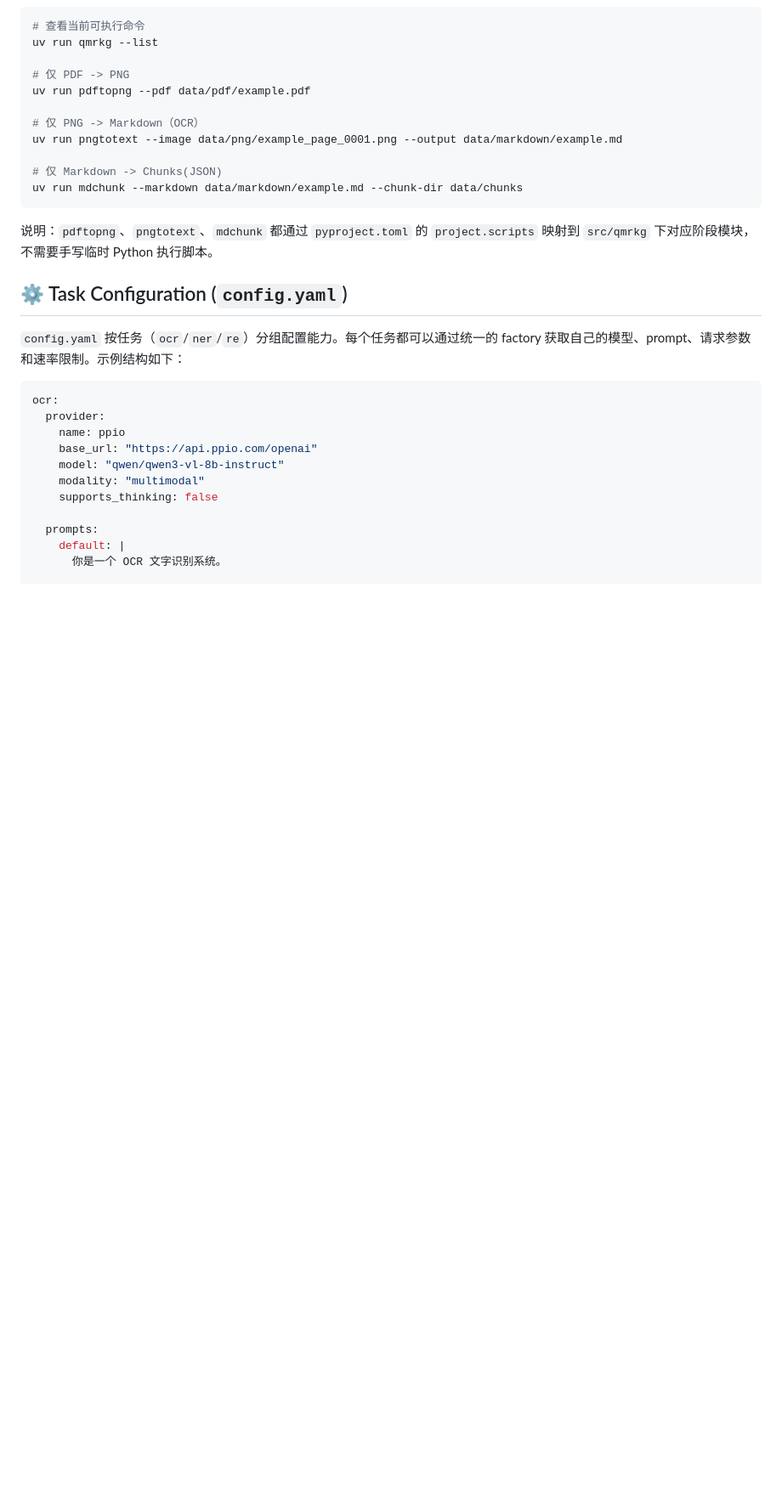
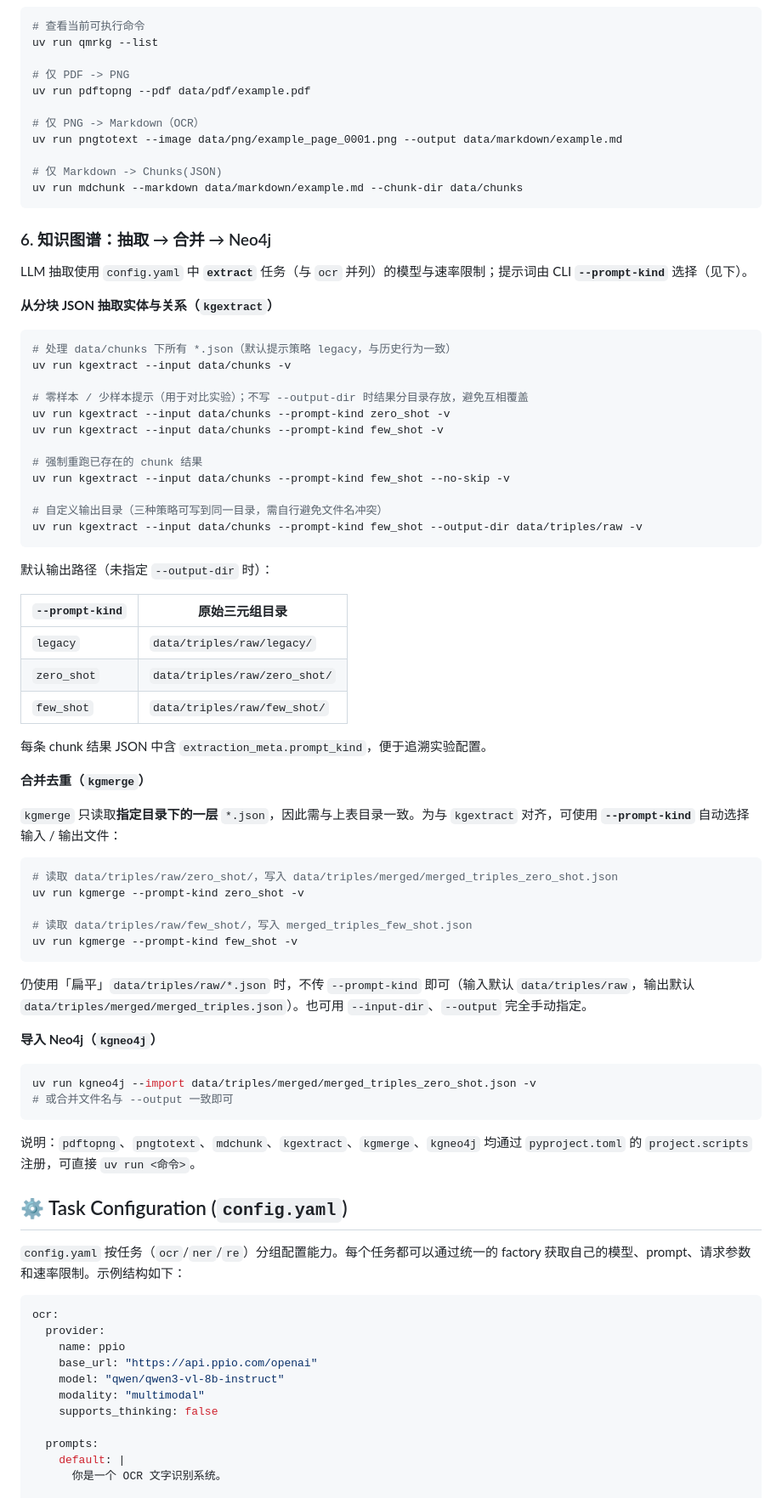
Before and after one commit to Sanstoolow0513/qmrKG, a Markdown page: README.md, the part around one of its changes. Shown at 85% size. GitHub-like rendering; blank space fills up the shorter version.

Commit message:
docs: document kg pipeline, prompt-kind paths, merge and Neo4j
Made-with: Cursor

````diff
--- a/README.md
+++ b/README.md
@@ -84,7 +92,59 @@ uv run pngtotext --image data/png/example_page_0001.png --output data/markdown/e
 uv run mdchunk --markdown data/markdown/example.md --chunk-dir data/chunks
 ```
 
-说明：`pdftopng`、`pngtotext`、`mdchunk` 都通过 `pyproject.toml` 的 `project.scripts` 映射到 `src/qmrkg` 下对应阶段模块，不需要手写临时 Python 执行脚本。
+### 6. 知识图谱：抽取 → 合并 → Neo4j
+
+LLM 抽取使用 `config.yaml` 中 **`extract`** 任务（与 `ocr` 并列）的模型与速率限制；提示词由 CLI **`--prompt-kind`** 选择（见下）。
+
+**从分块 JSON 抽取实体与关系（`kgextract`）**
+
+```bash
+# 处理 data/chunks 下所有 *.json（默认提示策略 legacy，与历史行为一致）
+uv run kgextract --input data/chunks -v
+
+# 零样本 / 少样本提示（用于对比实验）；不写 --output-dir 时结果分目录存放，避免互相覆盖
+uv run kgextract --input data/chunks --prompt-kind zero_shot -v
+uv run kgextract --input data/chunks --prompt-kind few_shot -v
+
+# 强制重跑已存在的 chunk 结果
+uv run kgextract --input data/chunks --prompt-kind few_shot --no-skip -v
+
+# 自定义输出目录（三种策略可写到同一目录，需自行避免文件名冲突）
+uv run kgextract --input data/chunks --prompt-kind few_shot --output-dir data/triples/raw -v
+```
+
+默认输出路径（未指定 `--output-dir` 时）：
+
+| `--prompt-kind` | 原始三元组目录 |
+|-----------------|----------------|
+| `legacy`        | `data/triples/raw/legacy/` |
+| `zero_shot`     | `data/triples/raw/zero_shot/` |
+| `few_shot`      | `data/triples/raw/few_shot/` |
+
+每条 chunk 结果 JSON 中含 `extraction_meta.prompt_kind`，便于追溯实验配置。
+
+**合并去重（`kgmerge`）**
+
+`kgmerge` 只读取**指定目录下的一层** `*.json`，因此需与上表目录一致。为与 `kgextract` 对齐，可使用 **`--prompt-kind`** 自动选择输入 / 输出文件：
+
+```bash
+# 读取 data/triples/raw/zero_shot/，写入 data/triples/merged/merged_triples_zero_shot.json
+uv run kgmerge --prompt-kind zero_shot -v
+
+# 读取 data/triples/raw/few_shot/，写入 merged_triples_few_shot.json
+uv run kgmerge --prompt-kind few_shot -v
+```
+
+仍使用「扁平」`data/triples/raw/*.json` 时，不传 `--prompt-kind` 即可（输入默认 `data/triples/raw`，输出默认 `data/triples/merged/merged_triples.json`）。也可用 `--input-dir`、`--output` 完全手动指定。
+
+**导入 Neo4j（`kgneo4j`）**
+
+```bash
+uv run kgneo4j --import data/triples/merged/merged_triples_zero_shot.json -v
+# 或合并文件名与 --output 一致即可
+```
+
+说明：`pdftopng`、`pngtotext`、`mdchunk`、`kgextract`、`kgmerge`、`kgneo4j` 均通过 `pyproject.toml` 的 `project.scripts` 注册，可直接 `uv run <命令>`。
 
 ## ⚙️ Task Configuration (`config.yaml`)
 
````
Also changed, not shown: other parts of README.md (+14 -6 lines).
